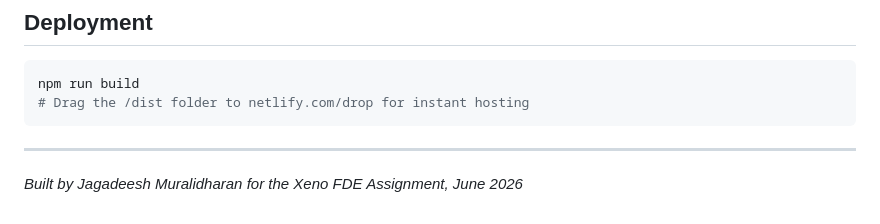
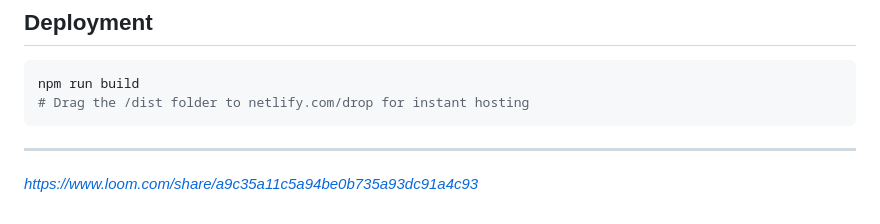
Before and after one commit to gaayathri-code-monk/xeno-crm, a Markdown page: README.md, the part around the change. Drawn GitHub-style.

```diff
--- a/README.md
+++ b/README.md
@@ -170,4 +170,4 @@ npm run build
 
 ---
 
-*Built by Jagadeesh Muralidharan for the Xeno FDE Assignment, June 2026*
+*https://www.loom.com/share/a9c35a11c5a94be0b735a93dc91a4c93*
```
